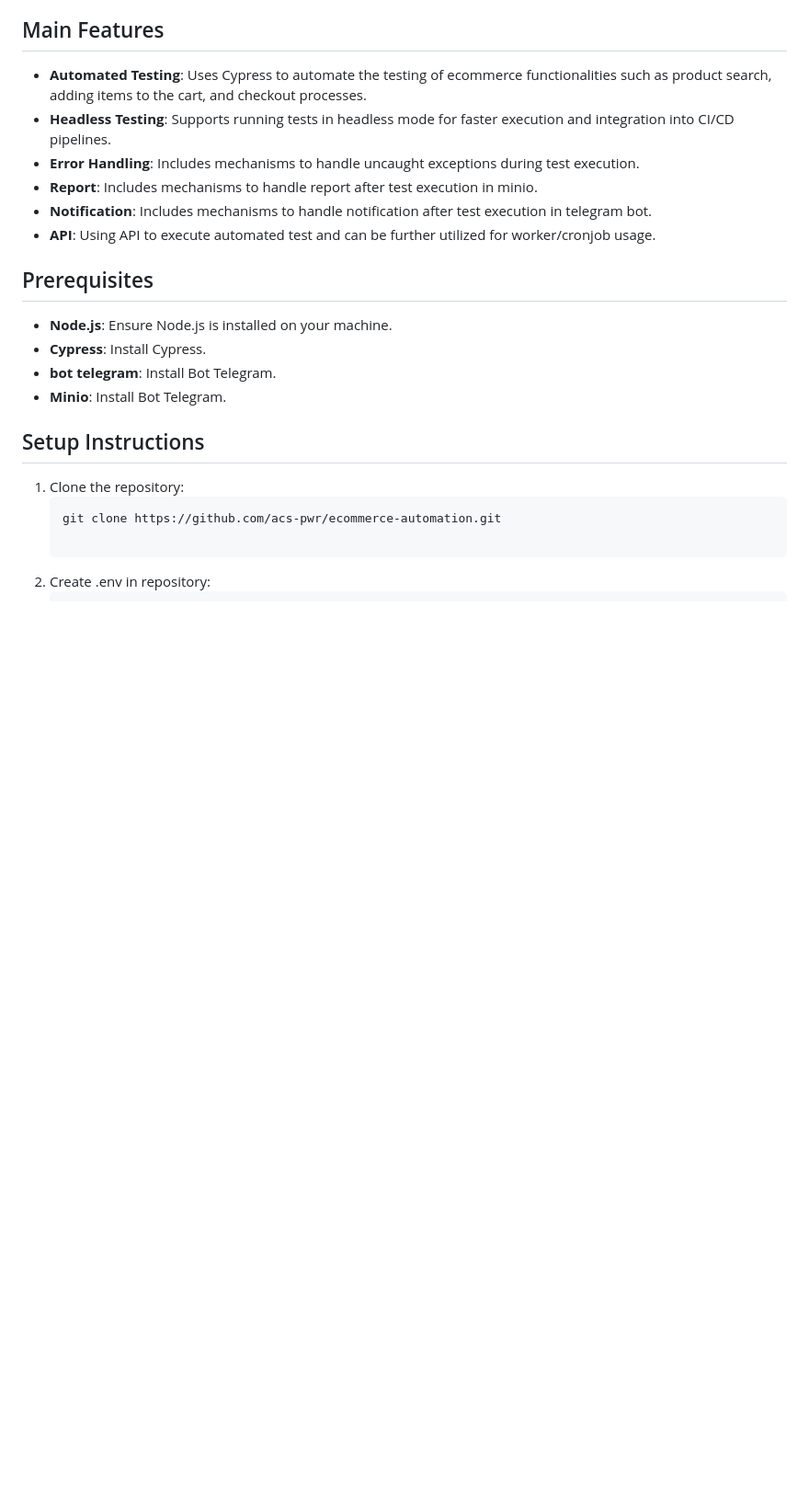
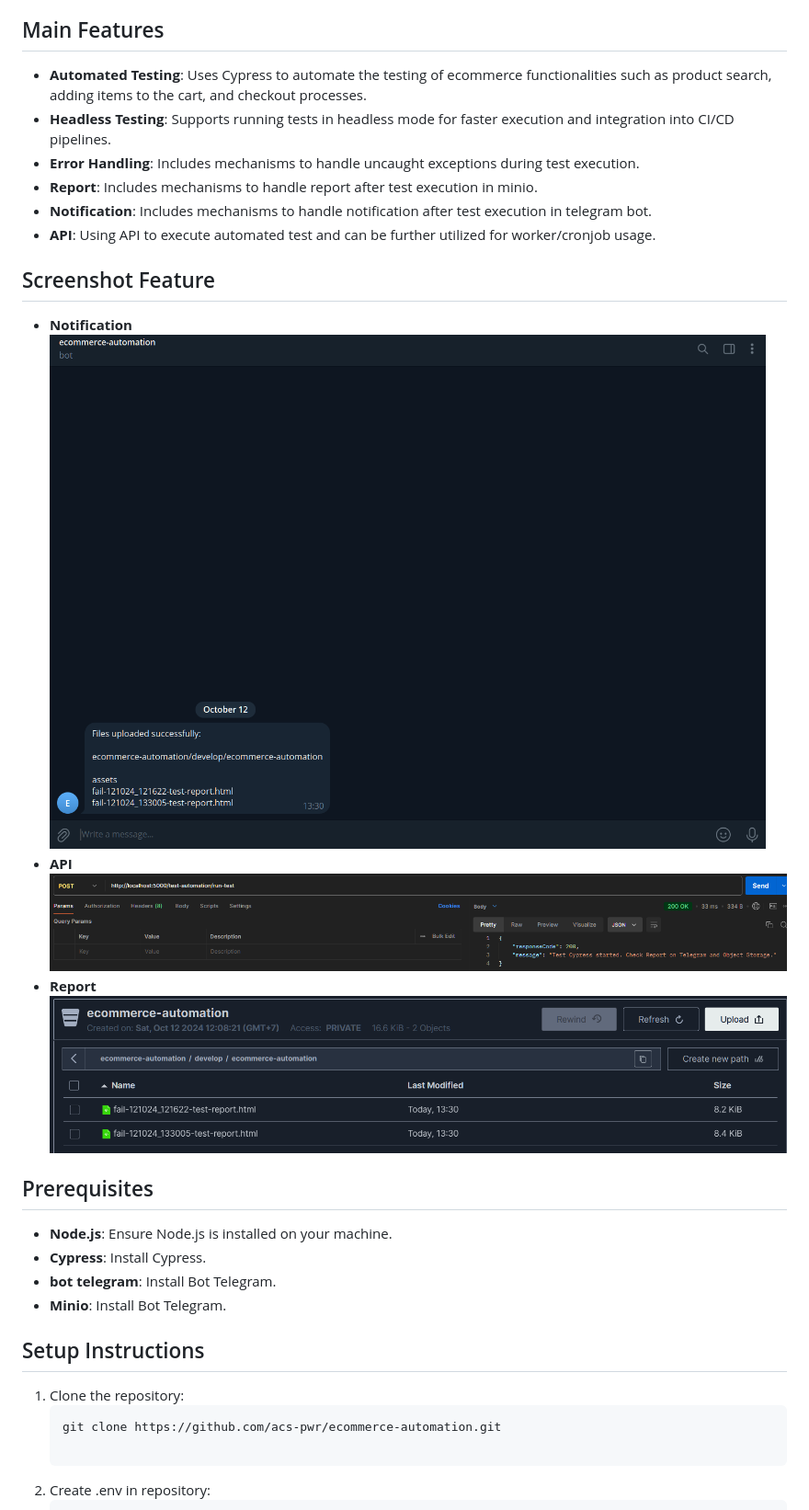
Before and after one commit to acs-pwr/ecommerce-automation, a Markdown page: README.md, the part around the change. Shown: that part at 92% size. Rendered like a GitHub page; pictures changed too: screenshots-feature/file_report.png (added); blank space fills up the shorter version.

Commit message:
fix: documentation

```diff
--- a/README.md
+++ b/README.md
@@ -11,6 +11,14 @@ The main objective of this repository is to provide automated testing scripts fo
 - **Report**: Includes mechanisms to handle report after test execution in minio.
 - **Notification**: Includes mechanisms to handle notification after test execution in telegram bot.
 - **API**: Using API to execute automated test and can be further utilized for worker/cronjob usage.
+
+## Screenshot Feature
+- **Notification**
+![Alt text](screenshots-feature/telegram_notif.png)
+- **API**
+![Alt text](screenshots-feature/api.png)
+- **Report**
+![Alt text](screenshots-feature/file_report.png)
 
 ## Prerequisites
 - **Node.js**: Ensure Node.js is installed on your machine.
```
Also changed, not shown: screenshots-feature/api.png (renamed from cypress/screenshots/api.png), screenshots-feature/telegram_notif.png (renamed from cypress/screenshots/telegram_notif.png).
